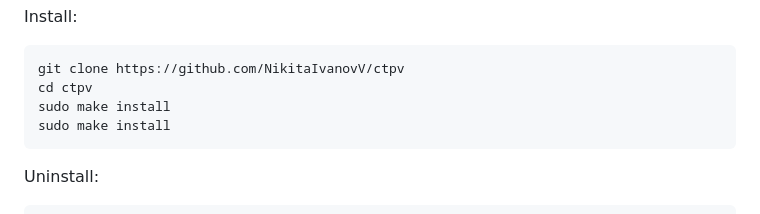
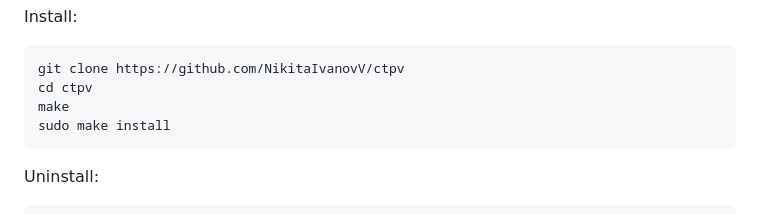
Before and after one commit to NikitaIvanovV/ctpv, a Markdown page: README.md, the part around the change. Rendered like a GitHub page.

````diff
--- a/README.md
+++ b/README.md
@@ -79,7 +79,7 @@ Install:
 ```console
 git clone https://github.com/NikitaIvanovV/ctpv
 cd ctpv
-sudo make install
+make
 sudo make install
 ```
 
````
